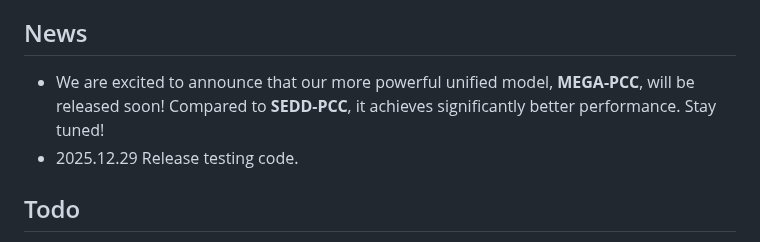
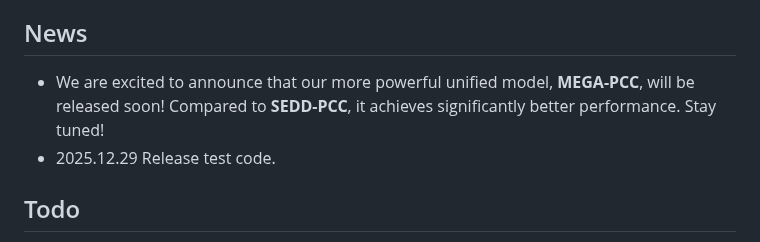
Before and after one commit to Applied-Computing-and-Multimedia-Lab/SEDD-PCC, a Markdown page: README.md, the part around the change. Drawn GitHub-style.

```diff
--- a/README.md
+++ b/README.md
@@ -28,7 +28,7 @@ National Chung Cheng University, Taiwan
 
  ## News
 * We are excited to announce that our more powerful unified model,  **MEGA-PCC**, will be released soon! Compared to **SEDD-PCC**, it achieves significantly better performance. Stay tuned!
-* 2025.12.29 Release testing code.
+* 2025.12.29 Release test code.
 
 
 ## Todo
```
